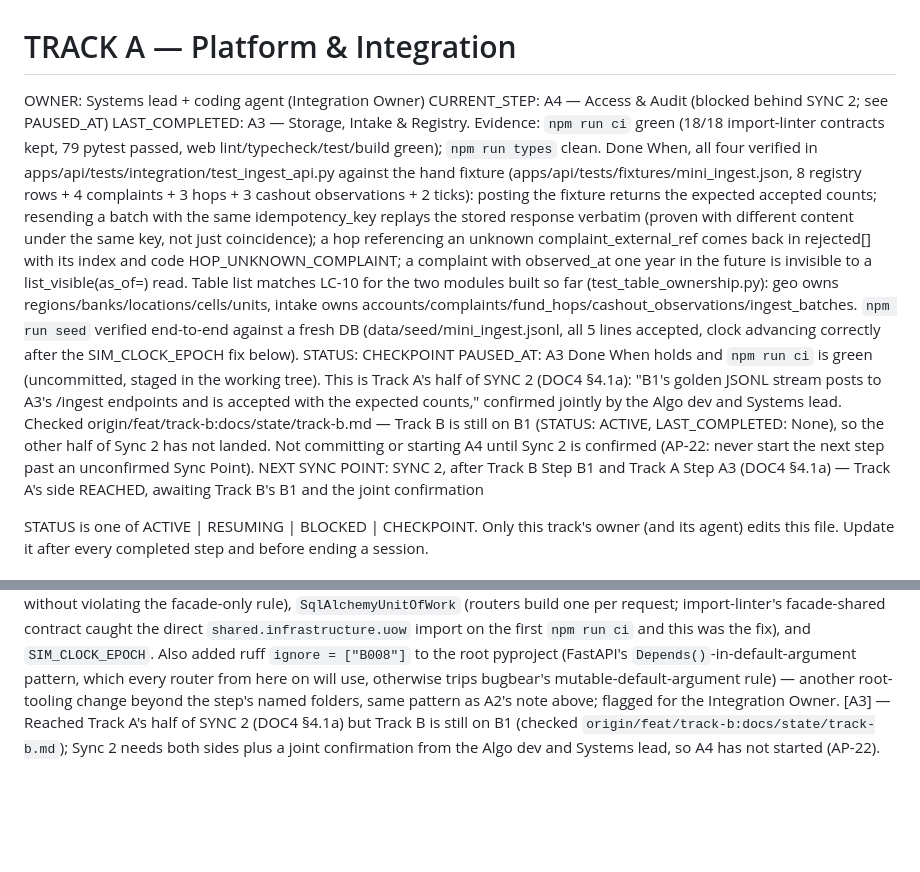
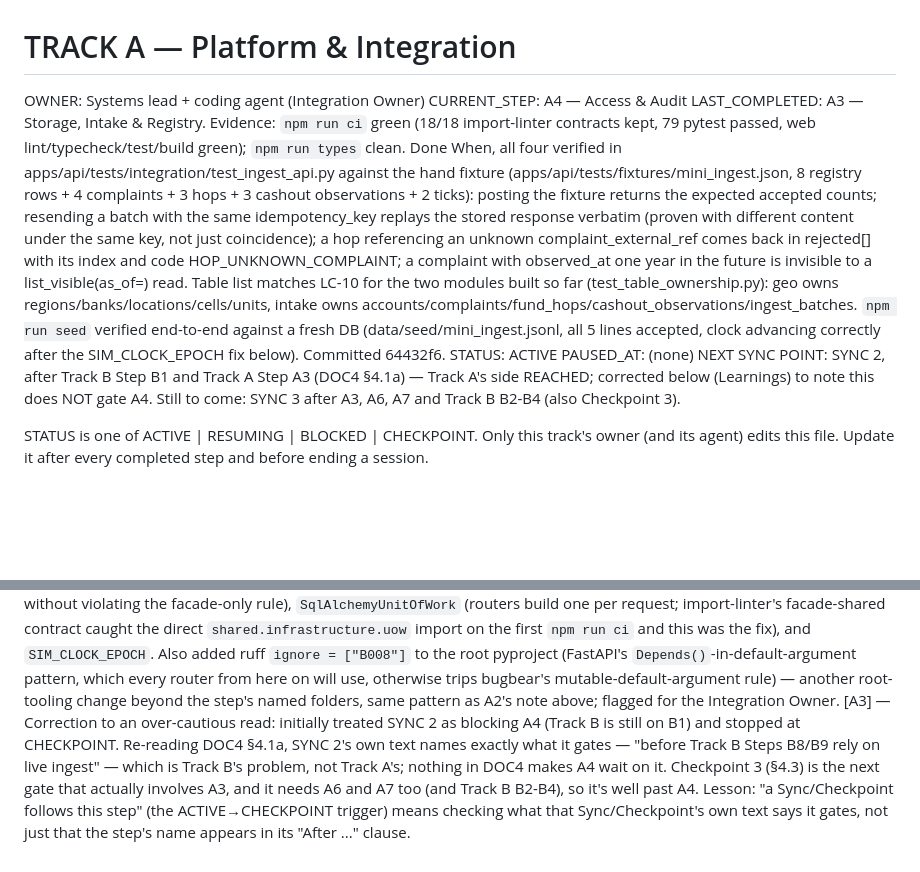
Before and after one commit to hselin-iar/nakabandi, a Markdown page: docs/state/track-a.md, 2 parts joined by grey strips. Rendered like a GitHub page; blank space fills up the shorter version.

Commit message:
docs(track-a): correct Sync 2 scope, resume to A4
Sync 2 (DOC4 §4.1a) only gates Track B's B8/B9 ("before Track B Steps
B8/B9 rely on live ingest"), not Track A's own progression; the next
gate that actually involves A3 is Checkpoint 3, which needs A6 and A7
too. Corrects the CHECKPOINT stop recorded in the prior commit.

Co-Authored-By: Claude Sonnet 5 <noreply@anthropic.com>

```diff
--- a/docs/state/track-a.md
+++ b/docs/state/track-a.md
@@ -1,10 +1,10 @@
 # TRACK A — Platform & Integration
 OWNER:            Systems lead + coding agent (Integration Owner)
-CURRENT_STEP:     A4 — Access & Audit (blocked behind SYNC 2; see PAUSED_AT)
-LAST_COMPLETED:   A3 — Storage, Intake & Registry. Evidence: `npm run ci` green (18/18 import-linter contracts kept, 79 pytest passed, web lint/typecheck/test/build green); `npm run types` clean. Done When, all four verified in apps/api/tests/integration/test_ingest_api.py against the hand fixture (apps/api/tests/fixtures/mini_ingest.json, 8 registry rows + 4 complaints + 3 hops + 3 cashout observations + 2 ticks): posting the fixture returns the expected accepted counts; resending a batch with the same idempotency_key replays the stored response verbatim (proven with different content under the same key, not just coincidence); a hop referencing an unknown complaint_external_ref comes back in rejected[] with its index and code HOP_UNKNOWN_COMPLAINT; a complaint with observed_at one year in the future is invisible to a list_visible(as_of=<before>) read. Table list matches LC-10 for the two modules built so far (test_table_ownership.py): geo owns regions/banks/locations/cells/units, intake owns accounts/complaints/fund_hops/cashout_observations/ingest_batches. `npm run seed` verified end-to-end against a fresh DB (data/seed/mini_ingest.jsonl, all 5 lines accepted, clock advancing correctly after the SIM_CLOCK_EPOCH fix below).
-STATUS:           CHECKPOINT
-PAUSED_AT:        A3 Done When holds and `npm run ci` is green (uncommitted, staged in the working tree). This is Track A's half of SYNC 2 (DOC4 §4.1a): "B1's golden JSONL stream posts to A3's /ingest endpoints and is accepted with the expected counts," confirmed jointly by the Algo dev and Systems lead. Checked origin/feat/track-b:docs/state/track-b.md — Track B is still on B1 (STATUS: ACTIVE, LAST_COMPLETED: None), so the other half of Sync 2 has not landed. Not committing or starting A4 until Sync 2 is confirmed (AP-22: never start the next step past an unconfirmed Sync Point).
-NEXT SYNC POINT:  SYNC 2, after Track B Step B1 and Track A Step A3 (DOC4 §4.1a) — Track A's side REACHED, awaiting Track B's B1 and the joint confirmation
+CURRENT_STEP:     A4 — Access & Audit
+LAST_COMPLETED:   A3 — Storage, Intake & Registry. Evidence: `npm run ci` green (18/18 import-linter contracts kept, 79 pytest passed, web lint/typecheck/test/build green); `npm run types` clean. Done When, all four verified in apps/api/tests/integration/test_ingest_api.py against the hand fixture (apps/api/tests/fixtures/mini_ingest.json, 8 registry rows + 4 complaints + 3 hops + 3 cashout observations + 2 ticks): posting the fixture returns the expected accepted counts; resending a batch with the same idempotency_key replays the stored response verbatim (proven with different content under the same key, not just coincidence); a hop referencing an unknown complaint_external_ref comes back in rejected[] with its index and code HOP_UNKNOWN_COMPLAINT; a complaint with observed_at one year in the future is invisible to a list_visible(as_of=<before>) read. Table list matches LC-10 for the two modules built so far (test_table_ownership.py): geo owns regions/banks/locations/cells/units, intake owns accounts/complaints/fund_hops/cashout_observations/ingest_batches. `npm run seed` verified end-to-end against a fresh DB (data/seed/mini_ingest.jsonl, all 5 lines accepted, clock advancing correctly after the SIM_CLOCK_EPOCH fix below). Committed 64432f6.
+STATUS:           ACTIVE
+PAUSED_AT:        (none)
+NEXT SYNC POINT:  SYNC 2, after Track B Step B1 and Track A Step A3 (DOC4 §4.1a) — Track A's side REACHED; corrected below (Learnings) to note this does NOT gate A4. Still to come: SYNC 3 after A3, A6, A7 and Track B B2-B4 (also Checkpoint 3).
 
 STATUS is one of ACTIVE | RESUMING | BLOCKED | CHECKPOINT. Only this track's owner (and its agent) edits this file.
 Update it after every completed step and before ending a session.
@@ -28,4 +28,4 @@ One line per entry, newest last: [Step] — what was found (a gotcha, a rejected
 [A3] — Seeding `SimClock`'s boot value from wall-clock `now()` (via `SystemClock`) is a trap: `advance_to` is monotonic and silently ignores a target earlier than current, so any demo/seed data dated before the moment the process happens to boot would freeze the clock forever with no error. Fixed by seeding from a fixed Unix-epoch constant instead (`shared.SIM_CLOCK_EPOCH`, in `shared/clock.py`, exported through the facade) so the first real batch always advances it forward. Caught by actually running `npm run seed` end-to-end, not just by the pytest suite (which never asserted on `response.sim_time`) — a green test suite did not catch this; running the real CLI path did.
 [A3] — Two ingest artifacts, deliberately not one: `apps/api/tests/fixtures/mini_ingest.json` (the step's named "20-row hand fixture", a single JSON object with one key per batch type, used by pytest for precise per-endpoint assertions) and `data/seed/mini_ingest.jsonl` (true line-delimited JSONL, one `{"kind", "payload"}` object per line, consumed by `scripts/seed.py` — DOC 4 says "JSONL file" literally for the seed CLI). Both are stand-ins for Step B1's golden stream (STUB/MOCK STRATEGY: swap at Sync 2) and carry the same underlying scenario data, hand-written twice rather than generating one from the other.
 [A3] — `nakabandi.shared`'s facade grew three more exports beyond what the step's literal `shared/infrastructure/uow.py` target implies: `Base` (the declarative base every module's ORM models attach to, needed so intake/geo infrastructure can reach it without violating the facade-only rule), `SqlAlchemyUnitOfWork` (routers build one per request; import-linter's facade-shared contract caught the direct `shared.infrastructure.uow` import on the first `npm run ci` and this was the fix), and `SIM_CLOCK_EPOCH`. Also added ruff `ignore = ["B008"]` to the root pyproject (FastAPI's `Depends()`-in-default-argument pattern, which every router from here on will use, otherwise trips bugbear's mutable-default-argument rule) — another root-tooling change beyond the step's named folders, same pattern as A2's note above; flagged for the Integration Owner.
-[A3] — Reached Track A's half of SYNC 2 (DOC4 §4.1a) but Track B is still on B1 (checked `origin/feat/track-b:docs/state/track-b.md`); Sync 2 needs both sides plus a joint confirmation from the Algo dev and Systems lead, so A4 has not started (AP-22).
+[A3] — Correction to an over-cautious read: initially treated SYNC 2 as blocking A4 (Track B is still on B1) and stopped at CHECKPOINT. Re-reading DOC4 §4.1a, SYNC 2's own text names exactly what it gates — "before Track B Steps B8/B9 rely on live ingest" — which is Track B's problem, not Track A's; nothing in DOC4 makes A4 wait on it. Checkpoint 3 (§4.3) is the next gate that actually involves A3, and it needs A6 and A7 too (and Track B B2-B4), so it's well past A4. Lesson: "a Sync/Checkpoint follows this step" (the ACTIVE→CHECKPOINT trigger) means checking what that Sync/Checkpoint's own text says it gates, not just that the step's name appears in its "After ..." clause.
```
